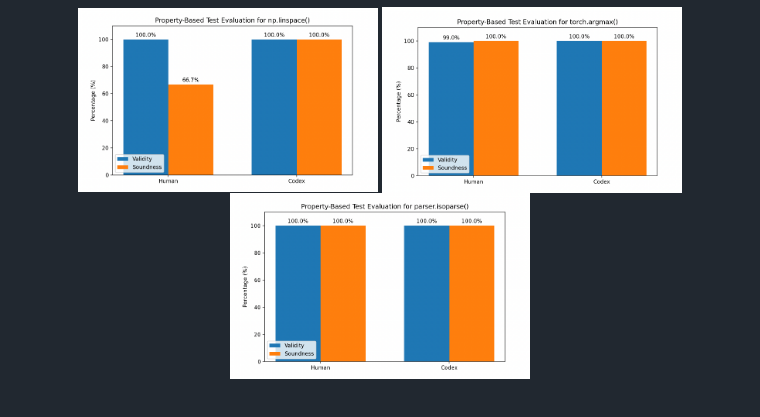
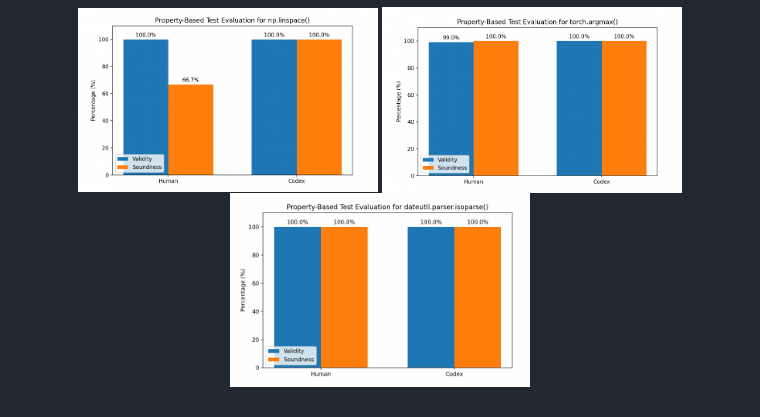
Before and after one commit to CatFatOw/Can-Agents-Write-Good-Property-Based-Tests, a Markdown page: ReadME.md, the part around the change. GitHub-like rendering; pictures changed too: graphs/parser_isoparse_data_dateutil.png (added).

```diff
--- a/ReadME.md
+++ b/ReadME.md
@@ -34,5 +34,5 @@ Previous paper results, produced by an LLM roughly 3-4 years ago, are shown abov
 <p align="center">
   <img src="./graphs/np_linspace_data.png" width="300">
   <img src="./graphs/torch_argmax_data.png" width="300">
-  <img src="./graphs/parse_isoparse_data.png" width="300">
+  <img src="./graphs/parser_isoparse_data_dateutil.png" width="300">
 </p>
```
Also changed, not shown: 1 other file.
